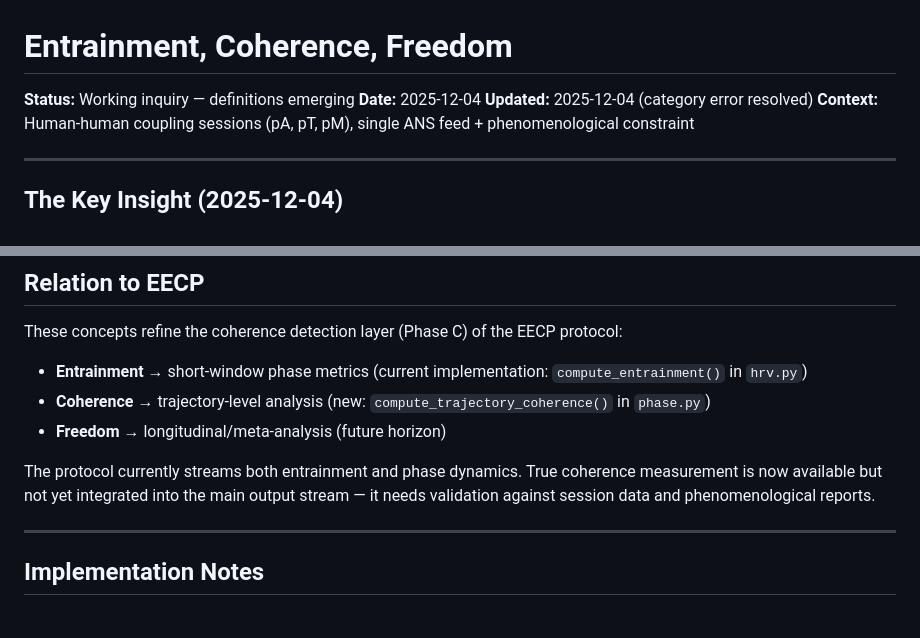
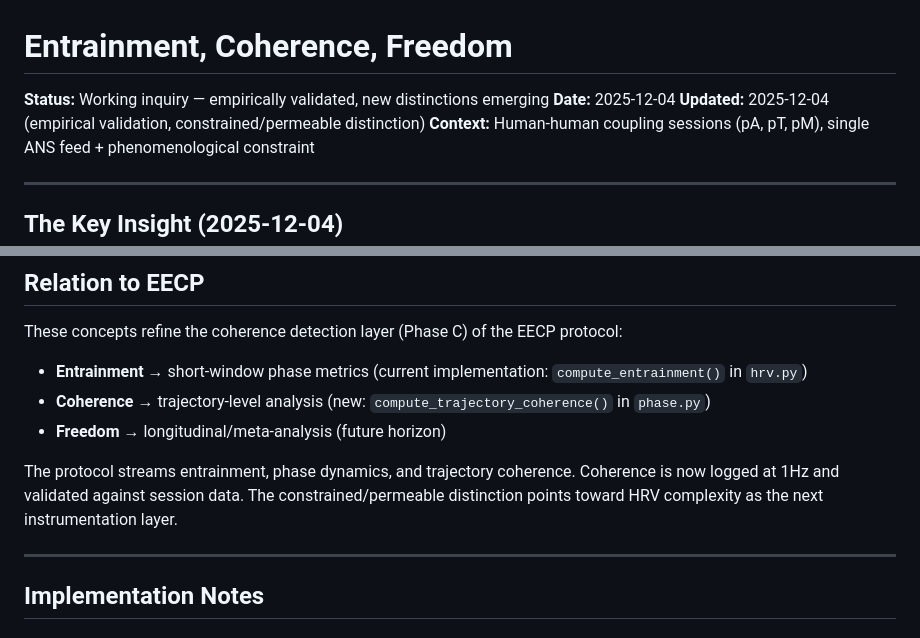
Before and after one commit to m3data/earthian-biosense, a Markdown page: concepts/entrainment-coherence-freedom.md, 2 parts joined by grey strips. GitHub-like rendering.

```diff
--- a/concepts/entrainment-coherence-freedom.md
+++ b/concepts/entrainment-coherence-freedom.md
@@ -1,8 +1,8 @@
 # Entrainment, Coherence, Freedom
 
-**Status:** Working inquiry — definitions emerging
+**Status:** Working inquiry — empirically validated, new distinctions emerging
 **Date:** 2025-12-04
-**Updated:** 2025-12-04 (category error resolved)
+**Updated:** 2025-12-04 (empirical validation, constrained/permeable distinction)
 **Context:** Human-human coupling sessions (pA, pT, pM), single ANS feed + phenomenological constraint
 
 ---
@@ -143,7 +187,7 @@ These concepts refine the coherence detection layer (Phase C) of the EECP protoc
 - **Coherence** → trajectory-level analysis (new: `compute_trajectory_coherence()` in `phase.py`)
 - **Freedom** → longitudinal/meta-analysis (future horizon)
 
-The protocol currently streams both entrainment and phase dynamics. True coherence measurement is now available but not yet integrated into the main output stream — it needs validation against session data and phenomenological reports.
+The protocol streams entrainment, phase dynamics, and trajectory coherence. Coherence is now logged at 1Hz and validated against session data. The constrained/permeable distinction points toward HRV complexity as the next instrumentation layer.
 
 ---
 
```
Also changed, not shown: other parts of concepts/entrainment-coherence-freedom.md (+45 -1 lines), CLAUDE.md (+6 -2 lines).
